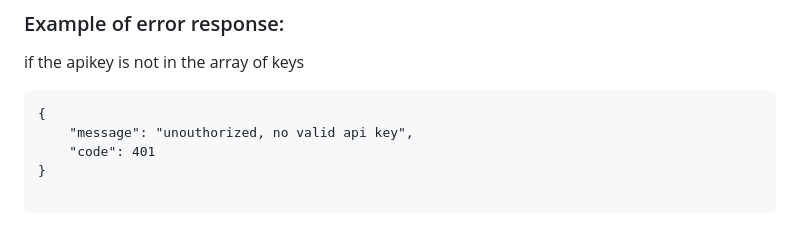
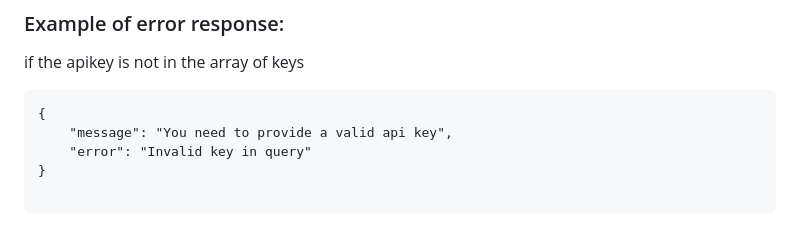
Before and after one commit to xxrobone/jolintalt, a Markdown page: README.md, the part around the change. Rendered like a GitHub page.

Commit message:
apikey readme part

````diff
--- a/README.md
+++ b/README.md
@@ -270,8 +270,8 @@ if the apikey is not in the array of keys
 
 ```
 {
-    "message": "unouthorized, no valid api key",
-    "code": 401
+    "message": "You need to provide a valid api key",
+    "error": "Invalid key in query"
 }
 
 ```
````
